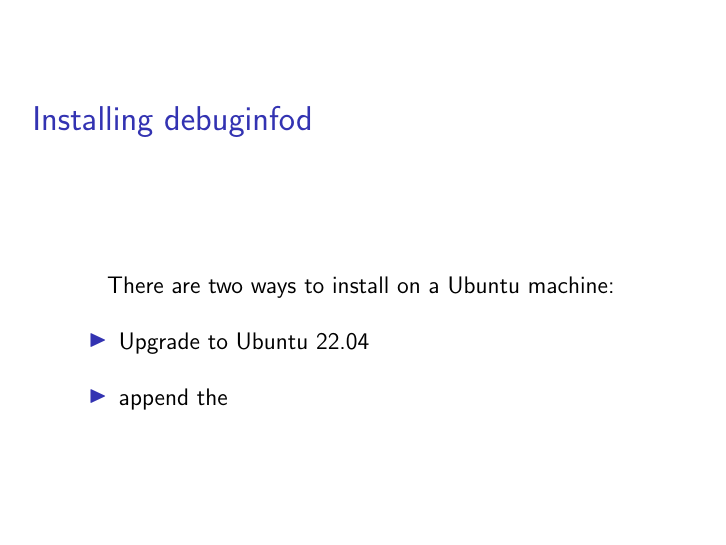
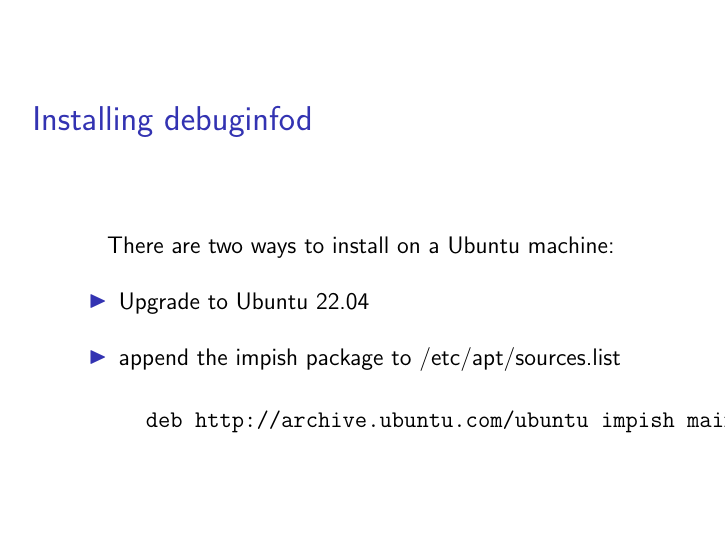
Before and after one commit to DMGDy/debuginfod_presentation, LaTeX slides (presentation.tex): page 3 of 3. Compiled offline with pdfLaTeX.

Commit message:
frame for installation(1)

```diff
--- a/presentation.tex
+++ b/presentation.tex
@@ -32,13 +32,16 @@
    \end{itemize}
 \end{frame}
 
-\begin{frame}
+\begin{frame}[fragile]
    \frametitle{Installing debuginfod}
    There are two ways to install on a Ubuntu machine:
    \begin{itemize}
       \item Upgrade to Ubuntu 22.04
-      \item append the
+      \item append the impish package to /etc/apt/sources.list
    \end{itemize}
+   \begin{verbatim}
+      deb http://archive.ubuntu.com/ubuntu impish main restricted universe multiverse
+   \end{verbatim}
 
 \end{frame}
 
```
Also changed, not shown: presentation.pdf, 2 other files.
